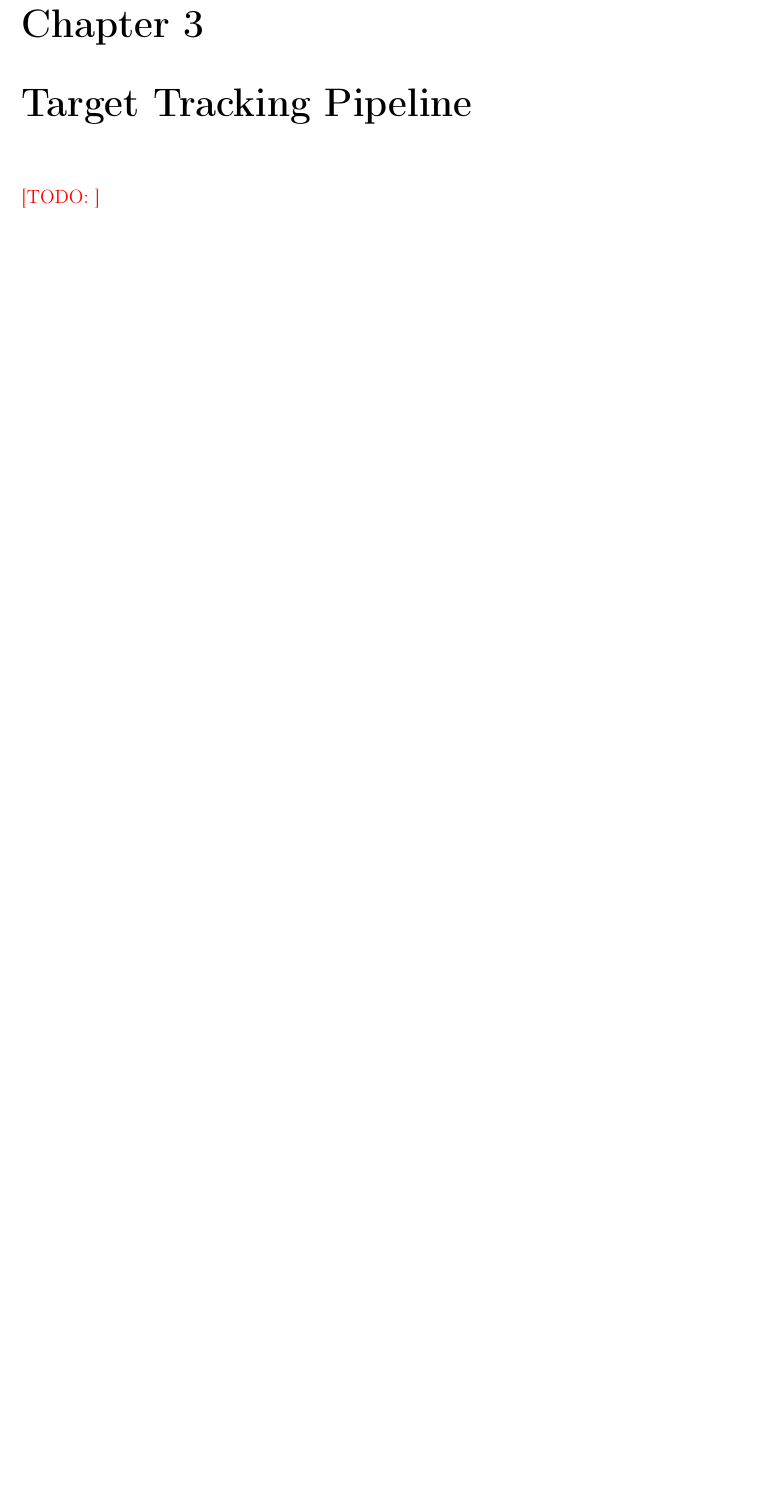
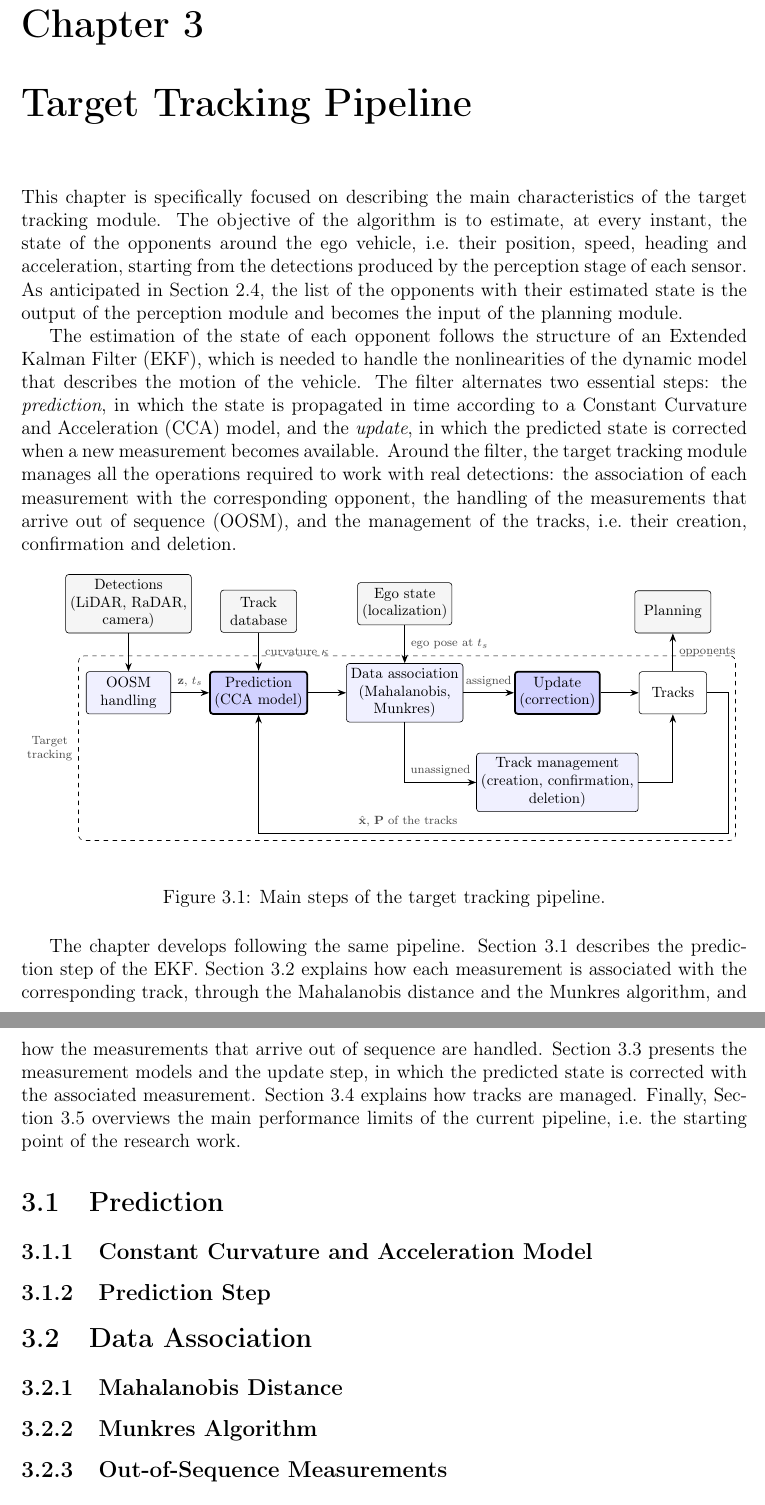
Before and after one commit to antopalla02/-T05-_Tesi, a LaTeX thesis (main.tex, which reads chapters/chapter3.tex, figures/ch3/tikz/tt_pipeline.tex): part of page 19 of 24 before the commit and two parts of pages 20 and 21 of 26 after it, the two joined at a grey line, cut so that both start at the same text, the shorter picture padded with empty space. Compiled offline with pdfLaTeX.

Commit message:
Introduction chapter 3

```diff
--- a/chapters/chapter3.tex
+++ b/chapters/chapter3.tex
@@ -1,4 +1,64 @@
+% =====================================================================
+%  Chapter 3 - Target Tracking Pipeline
+% =====================================================================
+
 \chapter{Target Tracking Pipeline}
 \label{ch:tracking}
 
-\TODO{}
+This chapter is specifically focused on describing the main characteristics of the target
+tracking module. The objective of the algorithm is to estimate, at every instant, the state
+of the opponents around the ego vehicle, i.e.\ their position, speed, heading and
+acceleration, starting from the detections produced by the perception stage of each
+sensor. As anticipated in Section~\ref{sec:sw_arch}, the list of the opponents with their
+estimated state is the output of the perception module and becomes the input of the
+planning module.
+
+The estimation of the state of each opponent follows the structure of an Extended Kalman
+Filter (EKF), which is needed to handle the nonlinearities of the dynamic model that
+describes the motion of the vehicle. The filter alternates two essential steps: the
+\emph{prediction}, in which the state is propagated in time according to a Constant
+Curvature and Acceleration (CCA) model, and the \emph{update}, in which the predicted
+state is corrected when a new measurement becomes available. Around the filter, the
+target tracking module manages all the operations required to work with real
+detections: the association of each measurement with the corresponding opponent, the
+handling of the measurements that arrive out of sequence (OOSM), and the management of
+the tracks, i.e.\ their creation, confirmation and deletion.
+
+\begin{figure}[H]
+    \centering
+    \resizebox{\textwidth}{!}{\input{figures/ch3/tikz/tt_pipeline.tex}}
+    \caption{Main steps of the target tracking pipeline.}
+    \label{fig:tt_pipeline}
+\end{figure}
+
+The chapter develops following the same pipeline. Section~\ref{sec:tt_prediction}
+describes the prediction step of the EKF. Section~\ref{sec:tt_association} explains how
+each measurement is associated with the corresponding track, through the Mahalanobis
+distance and the Munkres algorithm, and how the measurements that arrive out of sequence
+are handled. Section~\ref{sec:tt_correction} presents the measurement models and the
+update step, in which the predicted state is corrected with the associated measurement.
+Section~\ref{sec:tt_management} explains how tracks are managed. Finally,
+Section~\ref{sec:tt_baseline} overviews the main performance limits of the current
+pipeline, i.e.\ the starting point of the research work.
+
+% =====================================================================
+\section{Prediction}
+\label{sec:tt_prediction}
+
+\subsection{Constant Curvature and Acceleration Model}
+\label{subsec:tt_cca}
+
+\subsection{Prediction Step}
+\label{subsec:tt_prediction}
+
+% =====================================================================
+\section{Data Association}
+\label{sec:tt_association}
+
+\subsection{Mahalanobis Distance}
+\label{subsec:tt_mahalanobis}
+
+\subsection{Munkres Algorithm}
+\label{subsec:tt_munkres}
+
+\subsection{Out-of-Sequence Measurements}
--- /dev/null
+++ b/figures/ch3/tikz/tt_pipeline.tex
@@ -0,0 +1,45 @@
+% Block diagram of the target tracking pipeline (Chapter 3).
+\begin{tikzpicture}[
+    font=\footnotesize,
+    >={Stealth[length=2mm]},
+    blk/.style={draw, rounded corners=2pt, align=center, minimum height=10mm, inner sep=3pt},
+    io/.style={blk, minimum width=18mm, fill=gray!8},
+    mod/.style={blk, minimum width=20mm, fill=blue!6},
+    ekf/.style={blk, minimum width=20mm, fill=blue!18, very thick},
+    grp/.style={draw, dashed, rounded corners=4pt, inner sep=5pt},
+    lab/.style={font=\scriptsize, align=center, text=black!70},
+    line/.style={->, thick}
+]
+% main chain
+\node[mod] (oosm) {OOSM\\handling};
+\node[ekf, right=9mm of oosm] (pred) {Prediction\\(CCA model)};
+\node[mod, right=9mm of pred] (assoc) {Data association\\(Mahalanobis,\\Munkres)};
+\node[ekf, right=12mm of assoc] (upd) {Update\\(correction)};
+\node[blk, minimum width=16mm, right=9mm of upd] (tracks) {Tracks};
+\node[mod, below=9mm of upd] (mgmt) {Track management\\(creation, confirmation,\\deletion)};
+
+% external inputs and output
+\node[io, above=9mm of oosm] (det) {Detections\\(LiDAR, RaDAR,\\camera)};
+\node[io, above=9mm of pred] (db) {Track\\database};
+\node[io, above=9mm of assoc] (ego) {Ego state\\(localization)};
+\node[io, above=9mm of tracks] (plan) {Planning};
+
+% data flow
+\draw[line] (det) -- (oosm);
+\draw[line] (oosm) -- node[lab, above]{$\mathbf{z},\,t_s$} (pred);
+\draw[line] (pred) -- (assoc);
+\draw[line] (assoc) -- node[lab, above]{assigned} (upd);
+\draw[line] (assoc.south) |- node[lab, above, pos=0.75]{unassigned} (mgmt.west);
+\draw[line] (upd) -- (tracks);
+\draw[line] (mgmt.east) -| (tracks.south);
+\draw[line] (db) -- node[lab, right]{curvature $\kappa$} (pred);
+\draw[line] (ego) -- node[lab, right]{ego pose at $t_s$} (assoc);
+\draw[line] (tracks) -- node[lab, right]{opponents} (plan);
+
+% feedback: the tracks are the starting point of the next prediction
+\coordinate (fb) at ($(mgmt.south)+(0,-5mm)$);
+\coordinate (fbr) at ($(tracks.east)+(5mm,0)$);
+\draw[line] (tracks.east) -- (fbr) |- (fb) -| node[lab, above, pos=0.25]{$\hat{\mathbf{x}},\,\mathbf{P}$ of the tracks} (pred.south);
+
+\node[grp, fit=(oosm)(pred)(assoc)(upd)(tracks)(mgmt)(fb)(fbr), label={[lab]left:Target\\tracking}] {};
+\end{tikzpicture}
```
Also changed, not shown: chapters/chapter3.tex (24 more changed lines).
